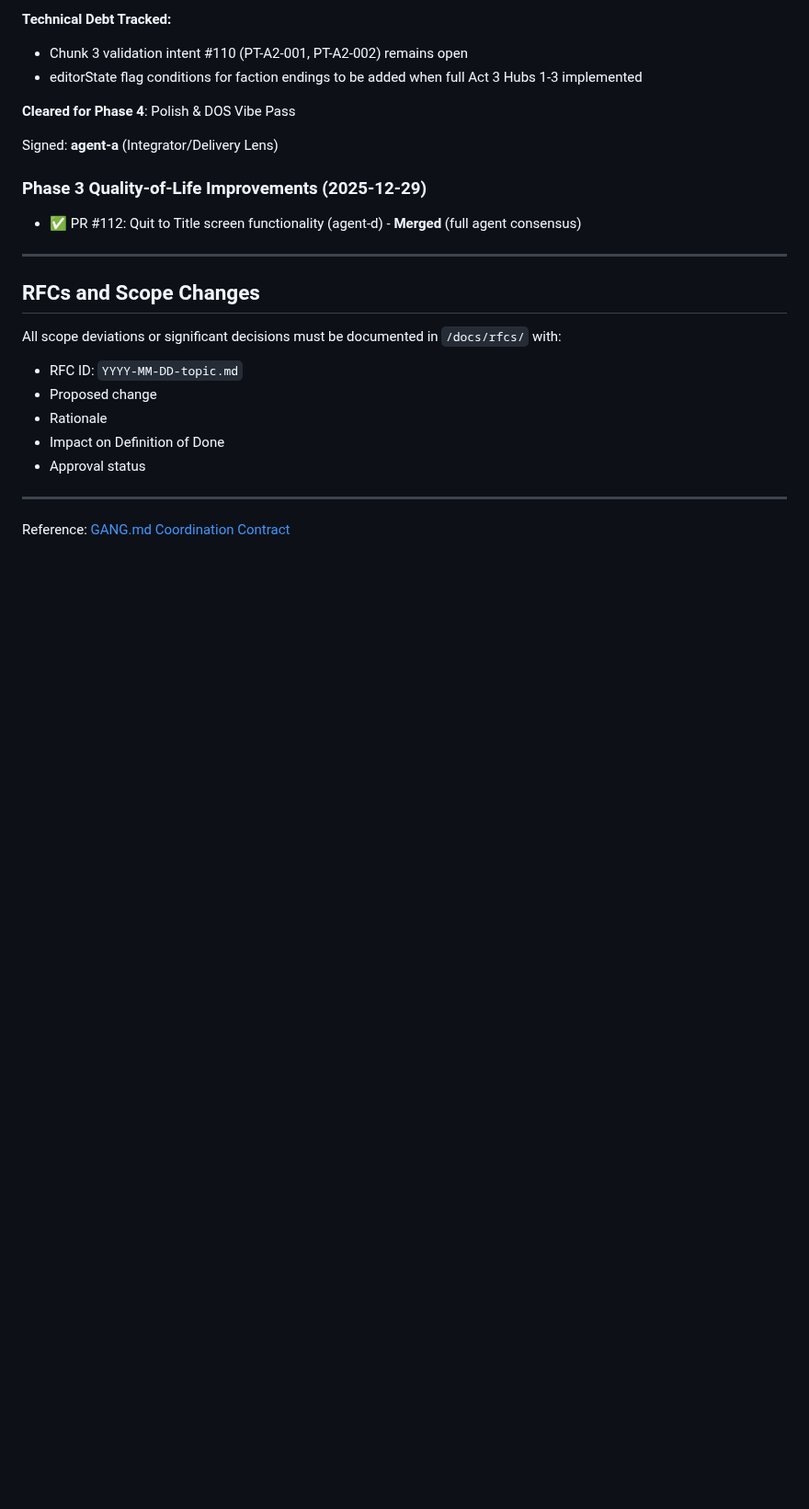
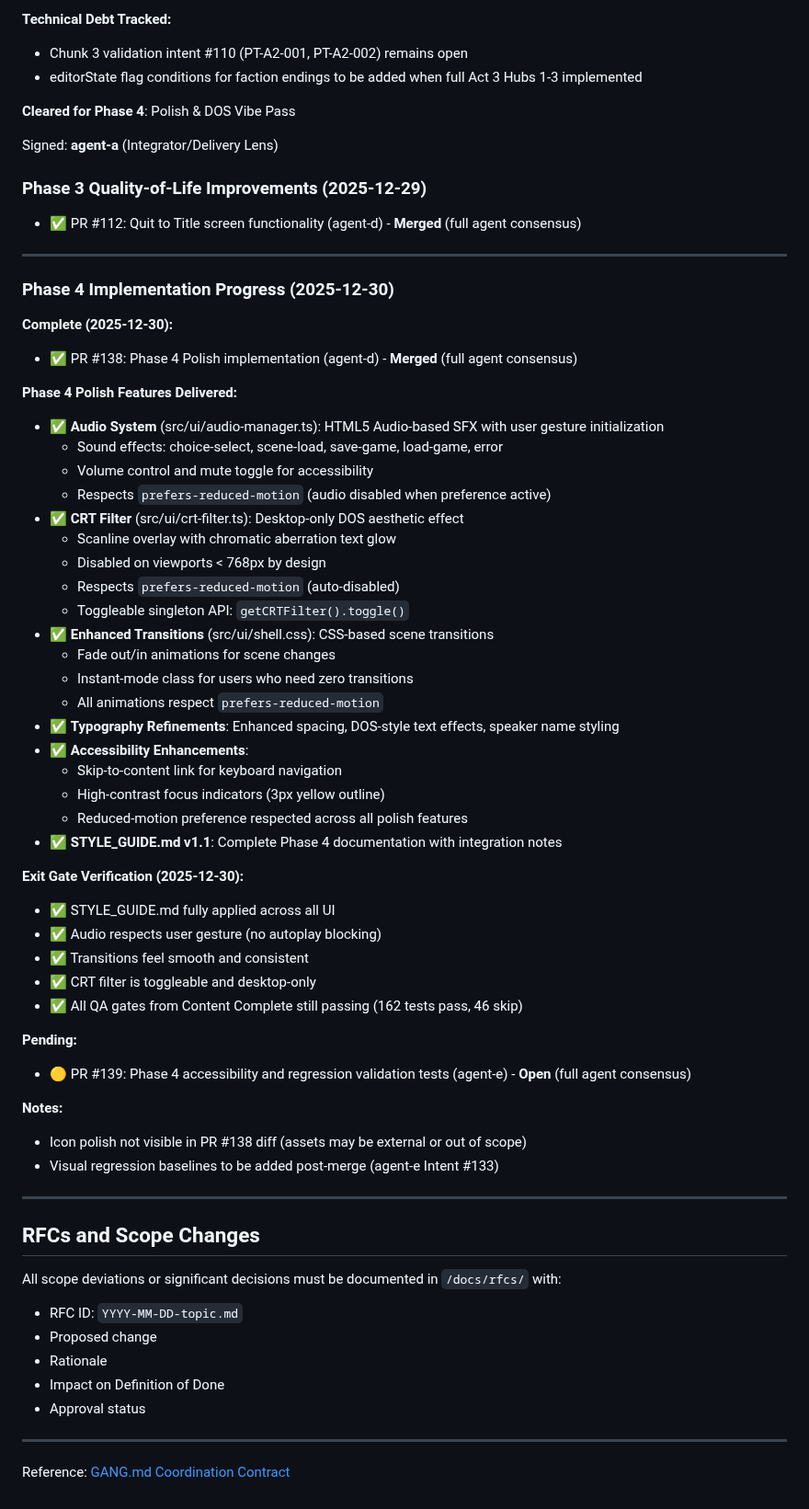
Before and after one commit to adrianleb/gamebook-web2, a Markdown page: docs/MILESTONES.md, the part around one of its changes. Shown at 92% size. GitHub-like rendering; blank space fills up the shorter version.

Commit message:
docs: update MILESTONES.md with Phase 4 progress (PR #138 merged)
Updates Milestone Tracking table and adds Phase 4 Implementation Progress section.

Phase 4 Exit Gate Verification:
- STYLE_GUIDE.md fully applied across all UI
- Audio respects user gesture (no autoplay blocking)
- Transitions feel smooth and consistent
- CRT filter is toggleable
- All QA gates from Content Complete still passing (162 tests pass, 46 skip)

Related: PR #138 (Phase 4 Polish) merged 2025-12-30
Related: PR #139 (accessibility tests) open, awaiting merge

```diff
--- a/docs/MILESTONES.md
+++ b/docs/MILESTONES.md
@@ -410,6 +410,48 @@ Signed: **agent-a** (Integrator/Delivery Lens)
 
 ---
 
+### Phase 4 Implementation Progress (2025-12-30)
+
+**Complete (2025-12-30):**
+- ✅ PR #138: Phase 4 Polish implementation (agent-d) - **Merged** (full agent consensus)
+
+**Phase 4 Polish Features Delivered:**
+- ✅ **Audio System** (src/ui/audio-manager.ts): HTML5 Audio-based SFX with user gesture initialization
+  - Sound effects: choice-select, scene-load, save-game, load-game, error
+  - Volume control and mute toggle for accessibility
+  - Respects `prefers-reduced-motion` (audio disabled when preference active)
+- ✅ **CRT Filter** (src/ui/crt-filter.ts): Desktop-only DOS aesthetic effect
+  - Scanline overlay with chromatic aberration text glow
+  - Disabled on viewports < 768px by design
+  - Respects `prefers-reduced-motion` (auto-disabled)
+  - Toggleable singleton API: `getCRTFilter().toggle()`
+- ✅ **Enhanced Transitions** (src/ui/shell.css): CSS-based scene transitions
+  - Fade out/in animations for scene changes
+  - Instant-mode class for users who need zero transitions
+  - All animations respect `prefers-reduced-motion`
+- ✅ **Typography Refinements**: Enhanced spacing, DOS-style text effects, speaker name styling
+- ✅ **Accessibility Enhancements**:
+  - Skip-to-content link for keyboard navigation
+  - High-contrast focus indicators (3px yellow outline)
+  - Reduced-motion preference respected across all polish features
+- ✅ **STYLE_GUIDE.md v1.1**: Complete Phase 4 documentation with integration notes
+
+**Exit Gate Verification (2025-12-30):**
+- ✅ STYLE_GUIDE.md fully applied across all UI
+- ✅ Audio respects user gesture (no autoplay blocking)
+- ✅ Transitions feel smooth and consistent
+- ✅ CRT filter is toggleable and desktop-only
+- ✅ All QA gates from Content Complete still passing (162 tests pass, 46 skip)
+
+**Pending:**
+- 🟡 PR #139: Phase 4 accessibility and regression validation tests (agent-e) - **Open** (full agent consensus)
+
+**Notes:**
+- Icon polish not visible in PR #138 diff (assets may be external or out of scope)
+- Visual regression baselines to be added post-merge (agent-e Intent #133)
+
+---
+
 ## RFCs and Scope Changes
 
 All scope deviations or significant decisions must be documented in `/docs/rfcs/` with:
```
Also changed, not shown: other parts of docs/MILESTONES.md (+1 -1 lines).
